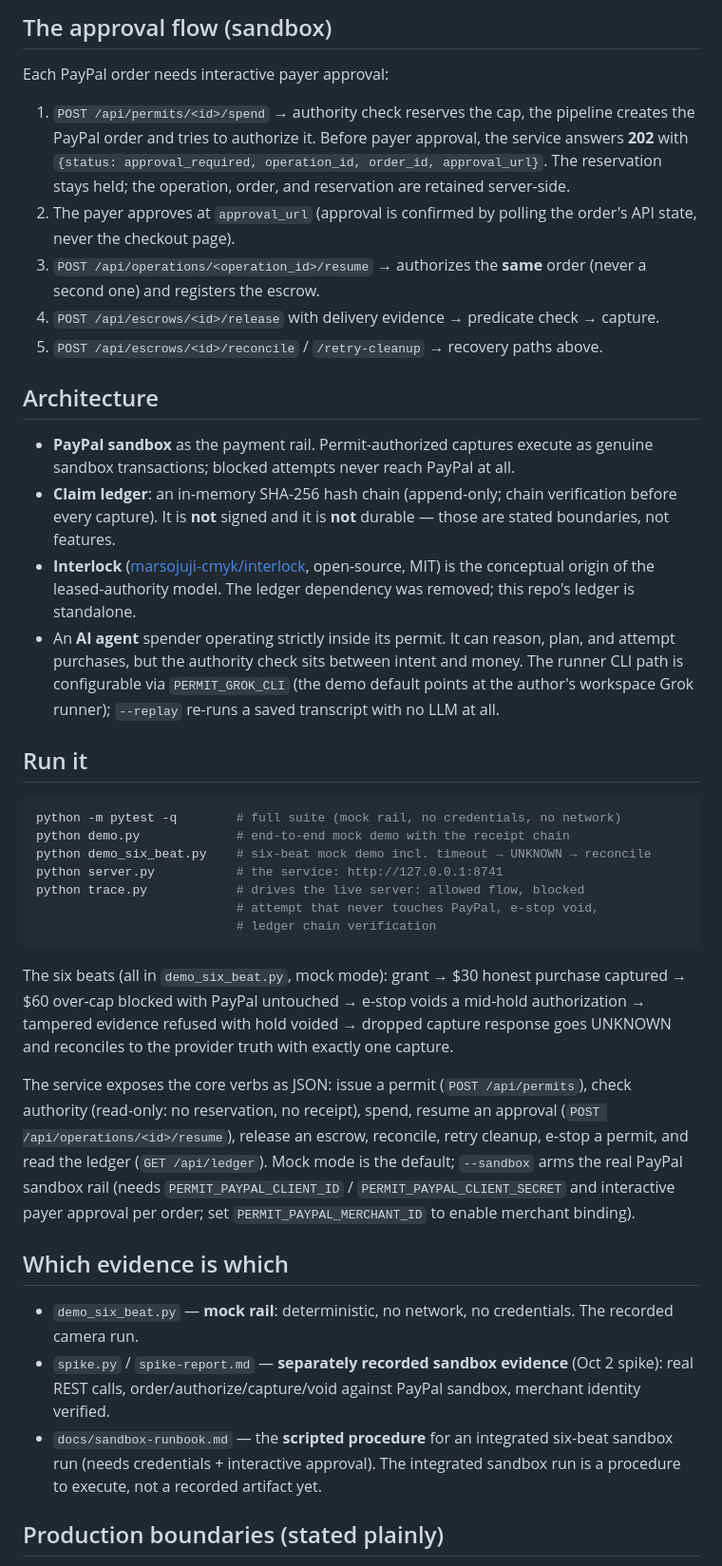
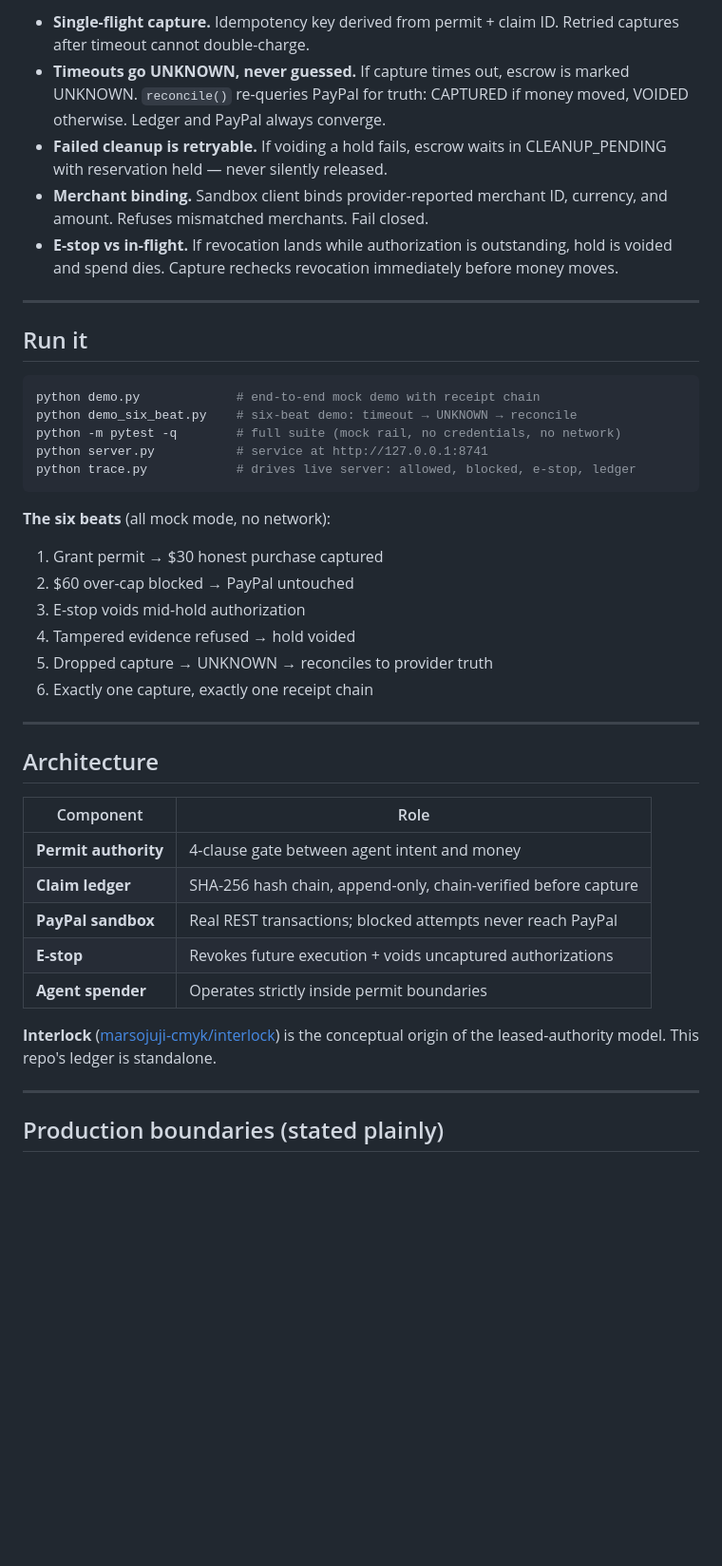
Before and after one commit to marsojuji-cmyk/permit, a Markdown page: README.md, the part around one of its changes. Shown at 95% size. Drawn GitHub-style; blank space fills up the shorter version.

Commit message:
docs: elevate README

````diff
--- a/README.md
+++ b/README.md
@@ -52,42 +80,46 @@ check → reserve cap → PayPal AUTHORIZE hold → escrow registered
 
-## The approval flow (sandbox)
+- **Single-flight capture.** Idempotency key derived from permit + claim ID. Retried captures after timeout cannot double-charge.
+- **Timeouts go UNKNOWN, never guessed.** If capture times out, escrow is marked UNKNOWN. `reconcile()` re-queries PayPal for truth: CAPTURED if money moved, VOIDED otherwise. Ledger and PayPal always converge.
+- **Failed cleanup is retryable.** If voiding a hold fails, escrow waits in CLEANUP_PENDING with reservation held — never silently released.
+- **Merchant binding.** Sandbox client binds provider-reported merchant ID, currency, and amount. Refuses mismatched merchants. Fail closed.
+- **E-stop vs in-flight.** If revocation lands while authorization is outstanding, hold is voided and spend dies. Capture rechecks revocation immediately before money moves.
 
-Each PayPal order needs interactive payer approval:
-
-1. `POST /api/permits/<id>/spend` → authority check reserves the cap, the pipeline creates the PayPal order and tries to authorize it. Before payer approval, the service answers **202** with `{status: approval_required, operation_id, order_id, approval_url}`. The reservation stays held; the operation, order, and reservation are retained server-side.
-2. The payer approves at `approval_url` (approval is confirmed by polling the order's API state, never the checkout page).
-3. `POST /api/operations/<operation_id>/resume` → authorizes the **same** order (never a second one) and registers the escrow.
-4. `POST /api/escrows/<id>/release` with delivery evidence → predicate check → capture.
-5. `POST /api/escrows/<id>/reconcile` / `/retry-cleanup` → recovery paths above.
-
-## Architecture
-
-- **PayPal sandbox** as the payment rail. Permit-authorized captures execute as genuine sandbox transactions; blocked attempts never reach PayPal at all.
-- **Claim ledger**: an in-memory SHA-256 hash chain (append-only; chain verification before every capture). It is **not** signed and it is **not** durable — those are stated boundaries, not features.
-- **Interlock** ([marsojuji-cmyk/interlock](https://github.com/marsojuji-cmyk/interlock), open-source, MIT) is the conceptual origin of the leased-authority model. The ledger dependency was removed; this repo's ledger is standalone.
-- An **AI agent** spender operating strictly inside its permit. It can reason, plan, and attempt purchases, but the authority check sits between intent and money. The runner CLI path is configurable via `PERMIT_GROK_CLI` (the demo default points at the author's workspace Grok runner); `--replay` re-runs a saved transcript with no LLM at all.
+---
 
 ## Run it
 
 ```bash
+python demo.py             # end-to-end mock demo with receipt chain
+python demo_six_beat.py    # six-beat demo: timeout → UNKNOWN → reconcile
 python -m pytest -q        # full suite (mock rail, no credentials, no network)
-python demo.py             # end-to-end mock demo with the receipt chain
-python demo_six_beat.py    # six-beat mock demo incl. timeout → UNKNOWN → reconcile
-python server.py           # the service: http://127.0.0.1:8741
-python trace.py            # drives the live server: allowed flow, blocked
-                           # attempt that never touches PayPal, e-stop void,
-                           # ledger chain verification
+python server.py           # service at http://127.0.0.1:8741
+python trace.py            # drives live server: allowed, blocked, e-stop, ledger
 ```
 
-The six beats (all in `demo_six_beat.py`, mock mode): grant → $30 honest purchase captured → $60 over-cap blocked with PayPal untouched → e-stop voids a mid-hold authorization → tampered evidence refused with hold voided → dropped capture response goes UNKNOWN and reconciles to the provider truth with exactly one capture.
+**The six beats** (all mock mode, no network):
 
-The service exposes the core verbs as JSON: issue a permit (`POST /api/permits`), check authority (read-only: no reservation, no receipt), spend, resume an approval (`POST /api/operations/<id>/resume`), release an escrow, reconcile, retry cleanup, e-stop a permit, and read the ledger (`GET /api/ledger`). Mock mode is the default; `--sandbox` arms the real PayPal sandbox rail (needs `PERMIT_PAYPAL_CLIENT_ID` / `PERMIT_PAYPAL_CLIENT_SECRET` and interactive payer approval per order; set `PERMIT_PAYPAL_MERCHANT_ID` to enable merchant binding).
+1. Grant permit → $30 honest purchase captured
+2. $60 over-cap blocked → PayPal untouched
+3. E-stop voids mid-hold authorization
+4. Tampered evidence refused → hold voided
+5. Dropped capture → UNKNOWN → reconciles to provider truth
+6. Exactly one capture, exactly one receipt chain
 
-## Which evidence is which
+---
 
-- `demo_six_beat.py` — **mock rail**: deterministic, no network, no credentials. The recorded camera run.
-- `spike.py` / `spike-report.md` — **separately recorded sandbox evidence** (Oct 2 spike): real REST calls, order/authorize/capture/void against PayPal sandbox, merchant identity verified.
-- `docs/sandbox-runbook.md` — the **scripted procedure** for an integrated six-beat sandbox run (needs credentials + interactive approval). The integrated sandbox run is a procedure to execute, not a recorded artifact yet.
+## Architecture
+
+| Component | Role |
+|---|---|
+| **Permit authority** | 4-clause gate between agent intent and money |
+| **Claim ledger** | SHA-256 hash chain, append-only, chain-verified before capture |
+| **PayPal sandbox** | Real REST transactions; blocked attempts never reach PayPal |
+| **E-stop** | Revokes future execution + voids uncaptured authorizations |
+| **Agent spender** | Operates strictly inside permit boundaries |
+
+**Interlock** ([marsojuji-cmyk/interlock](https://github.com/marsojuji-cmyk/interlock)) is the conceptual origin of the leased-authority model. This repo's ledger is standalone.
+
+---
 
 ## Production boundaries (stated plainly)
 
````
Also changed, not shown: other parts of README.md (+65 -22 lines).
